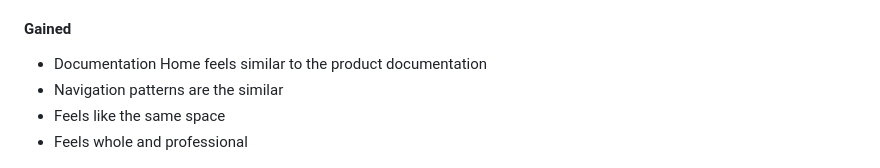
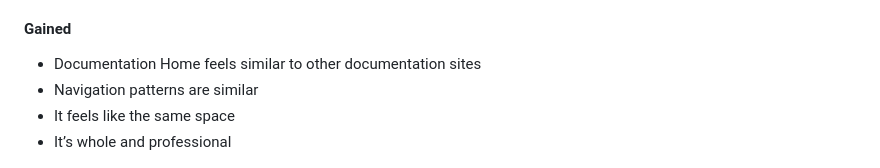
Before and after one commit to freenandes/prez, a Markdown page: list/docs_design.md, the part around the change. Rendered like a GitHub page.

Commit message:
Feb 29, 2024, 9:33 AM

```diff
--- a/list/docs_design.md
+++ b/list/docs_design.md
@@ -692,10 +692,10 @@ _class: v-align
 
 #### Gained
 
-- Documentation Home feels similar to the product documentation
-- Navigation patterns are the similar
-- Feels like the same space
-- Feels whole and professional
+- Documentation Home feels similar to other documentation sites
+- Navigation patterns are similar
+- It feels like the same space
+- It’s whole and professional
 
 ![bg right 100%](../img/docs_design-sitemap.png)
 
```
